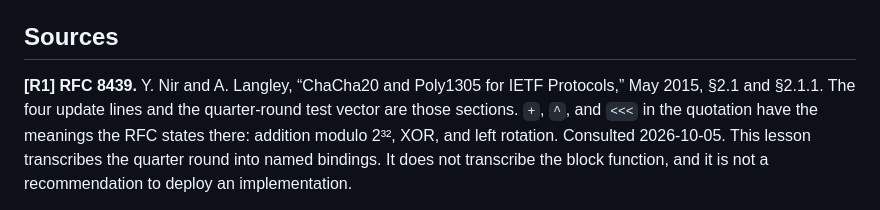
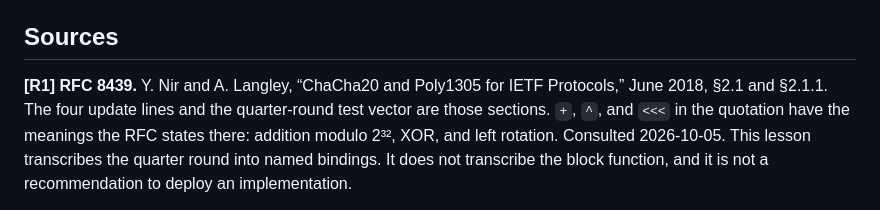
Before and after one commit to chasebryan/orange, a Markdown page: docs/book/NOVICE_N7_NAME_THE_INTERMEDIATE_STEP.md, the part around the change. Rendered like a GitHub page.

Commit message:
docs(book): date RFC 8439 as June 2018 in N7
The source note named RFC 8439 and dated it May 2015, the date of the
obsoleted RFC 7539. The RFC 8439 header is June 2018. The quoted
quarter round and the §2.1.1 vector are unchanged.

Co-authored-by: cb <chasebryan@users.noreply.github.com>

```diff
--- a/docs/book/NOVICE_N7_NAME_THE_INTERMEDIATE_STEP.md
+++ b/docs/book/NOVICE_N7_NAME_THE_INTERMEDIATE_STEP.md
@@ -916,7 +916,7 @@ is the same integer. The functions still differ. `0xffffffff + 1` is
 ## Sources
 
 **[R1] RFC 8439.** Y. Nir and A. Langley, “ChaCha20 and Poly1305 for IETF
-Protocols,” May 2015, §2.1 and §2.1.1. The four update lines and the
+Protocols,” June 2018, §2.1 and §2.1.1. The four update lines and the
 quarter-round test vector are those sections. `+`, `^`, and `<<<` in the
 quotation have the meanings the RFC states there: addition modulo 2³²,
 XOR, and left rotation. Consulted 2026-10-05. This lesson transcribes the
```
